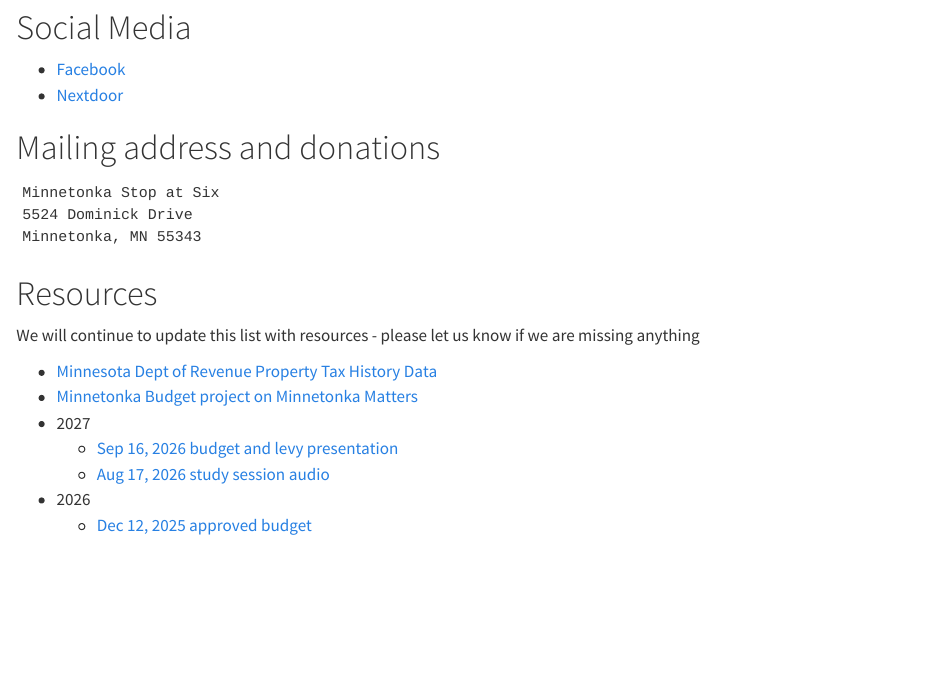
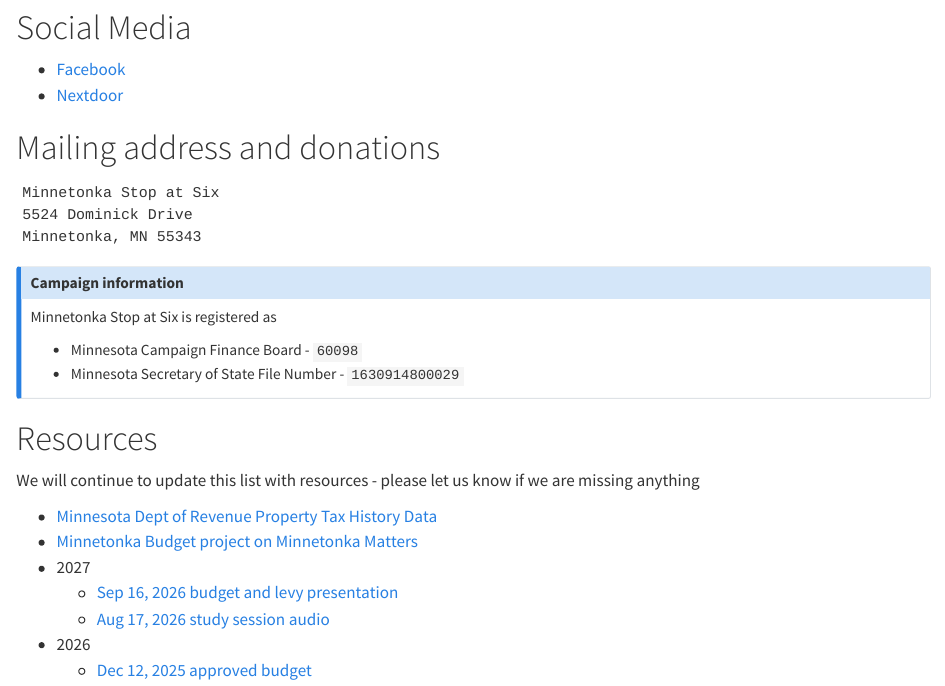
Before and after one commit to brianrepko/stop-at-six-mtka, a Quarto document (resources.qmd): the page in a window 1100 px wide, from 190 px down. Rendered offline with R 4.5, knitr and Pandoc in place of Quarto, with nearby package versions.

Commit message:
add campaign IDs

````diff
--- a/resources.qmd
+++ b/resources.qmd
@@ -73,6 +73,15 @@
 5524 Dominick Drive
 Minnetonka, MN 55343
 ```
+::: {.callout-note}
+## Campaign information
+
+Minnetonka Stop at Six is registered as
+
+* Minnesota Campaign Finance Board - `60098`
+* Minnesota Secretary of State File Number - `1630914800029`
+:::
+
 
 # Resources
 
````
